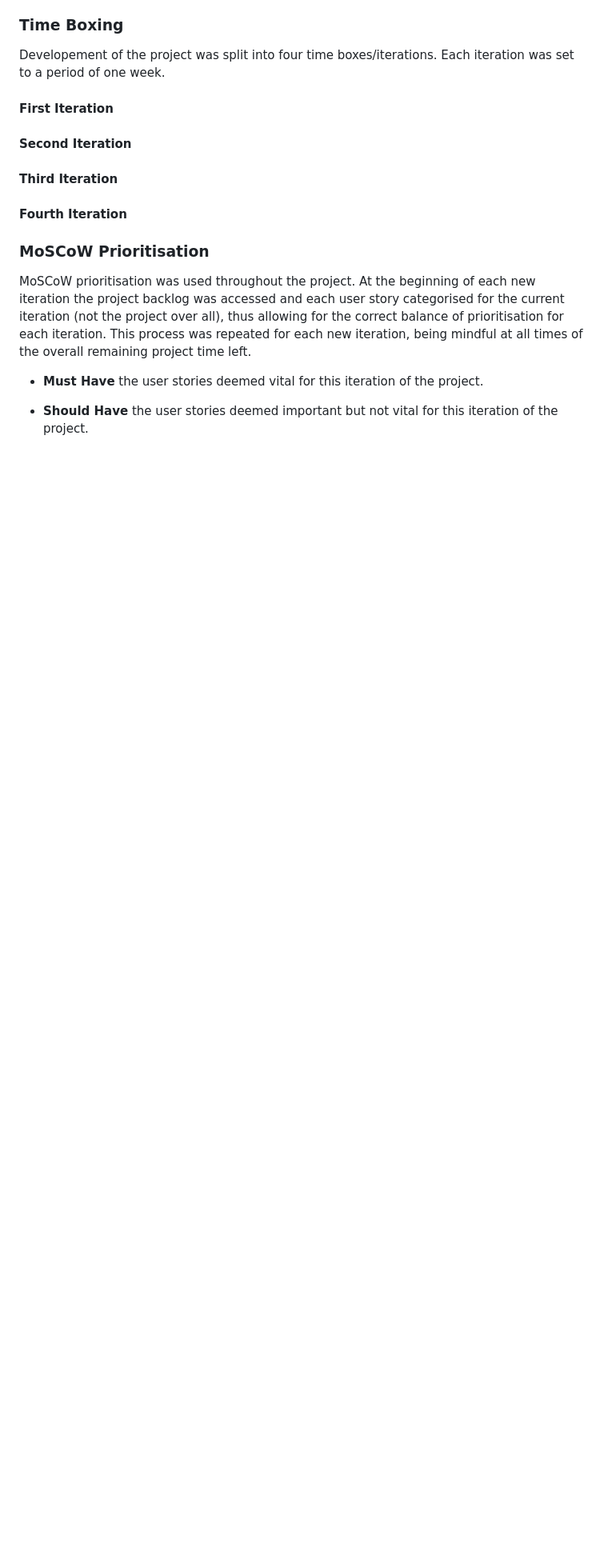
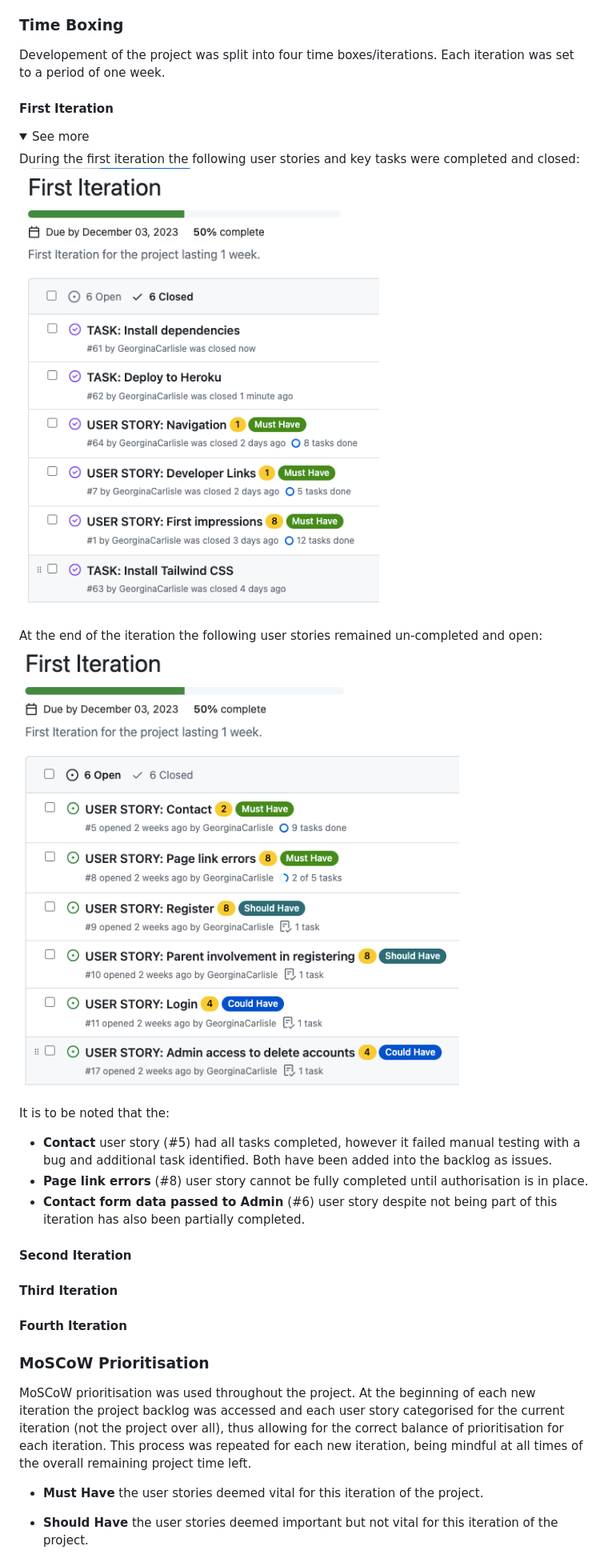
Before and after one commit to GeorginaCarlisle/inspiring-young-writers, a Markdown page: README.md, the part around the change printed below. Shown: that part at 80% size. Drawn GitHub-style; pictures changed too: documentation/agile/first-iteration-closed.png (added), documentation/agile/first-iteration-open.png (added); folded sections open; blank space fills up the shorter version.

Commit message:
DOCS: First Iteration

```diff
--- a/README.md
+++ b/README.md
@@ -640,3 +640,19 @@ Developement of the project was split into four time boxes/iterations. Each iter
 
 #### First Iteration
 
+<details>
+<summary>
+See more
+</summary>
+
+During the first iteration the following user stories and key tasks were completed and closed:
+![Screen shot of the First iteration milestone showing closed issues - User stories 1, 7 and 64 plus key additional tasks](documentation/agile/first-iteration-closed.png)
+
+At the end of the iteration the following user stories remained un-completed and open:
+![Screen shot of the First iteration milestone showing open issues - User stories 5, 8, 9, 10, 11 and 17](documentation/agile/first-iteration-open.png)
+
+It is to be noted that the:
+- **Contact** user story (#5) had all tasks completed, however it failed manual testing with a bug and  additional task identified. Both have been added into the backlog as issues.
+- **Page link errors** (#8) user story cannot be fully completed until authorisation is in place.
+- **Contact form data passed to Admin** (#6) user story despite not being part of this iteration has also been partially completed.
+
```
Also changed, not shown: other parts of README.md (+3 -0 lines).
